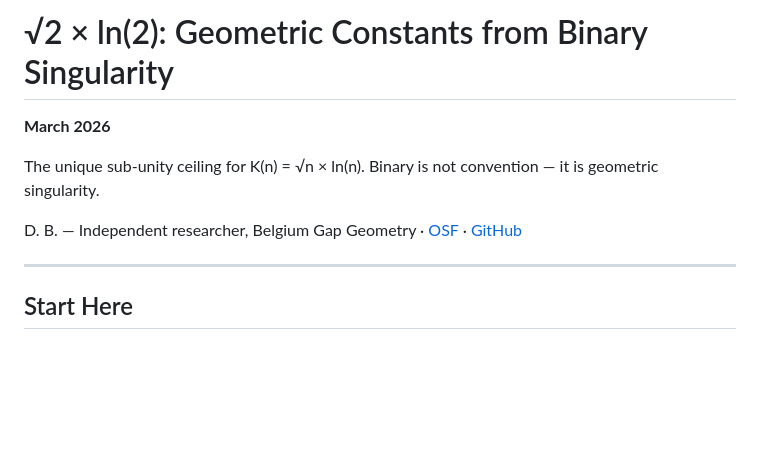
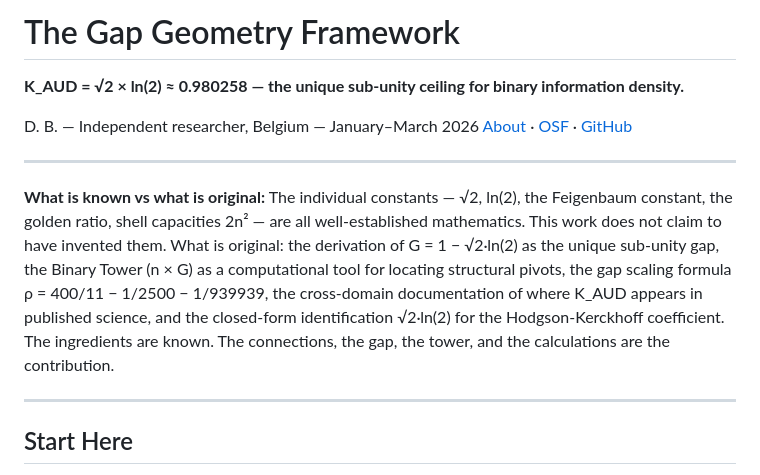
Before and after one commit to Gap-geometry/sqrt2-ln2-geometric-constants-, a Markdown page: README.md, the part around one of its changes. Drawn GitHub-style; blank space fills up the shorter version.

```diff
--- a/README.md
+++ b/README.md
@@ -1,11 +1,13 @@
-# √2 × ln(2): Geometric Constants from Binary Singularity
+# The Gap Geometry Framework
 
-**March 2026**
+**K_AUD = √2 × ln(2) ≈ 0.980258 — the unique sub-unity ceiling for binary information density.**
 
-The unique sub-unity ceiling for K(n) = √n × ln(n). Binary is not convention — it is geometric singularity.
+D. B. — Independent researcher, Belgium — January–March 2026
+[About](https://gap-geometry.github.io/sqrt2-ln2-geometric-constants-/about.html) · [OSF](https://osf.io/qh5s2/) · [GitHub](https://github.com/Gap-geometry)
 
-D. B. — Independent researcher, Belgium
-Gap Geometry · [OSF](https://osf.io/qh5s2/) · [GitHub](https://github.com/Gap-geometry)
+---
+
+**What is known vs what is original:** The individual constants — √2, ln(2), the Feigenbaum constant, the golden ratio, shell capacities 2n² — are all well-established mathematics. This work does not claim to have invented them. What is original: the derivation of G = 1 − √2·ln(2) as the unique sub-unity gap, the Binary Tower (n × G) as a computational tool for locating structural pivots, the gap scaling formula ρ = 400/11 − 1/2500 − 1/939939, the cross-domain documentation of where K_AUD appears in published science, and the closed-form identification √2·ln(2) for the Hodgson-Kerckhoff coefficient. The ingredients are known. The connections, the gap, the tower, and the calculations are the contribution.
 
 ---
 
```
Also changed, not shown: other parts of README.md (+20 -17 lines).
